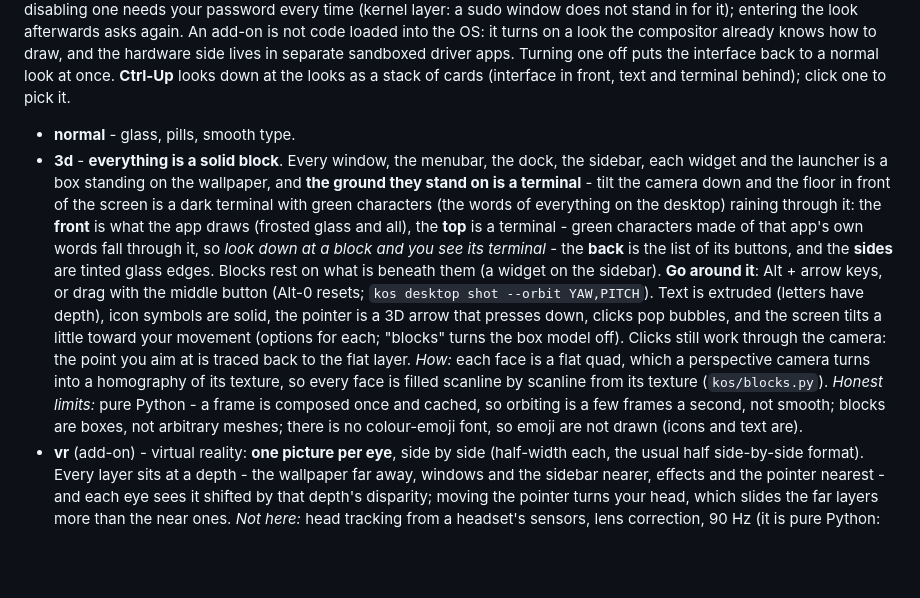
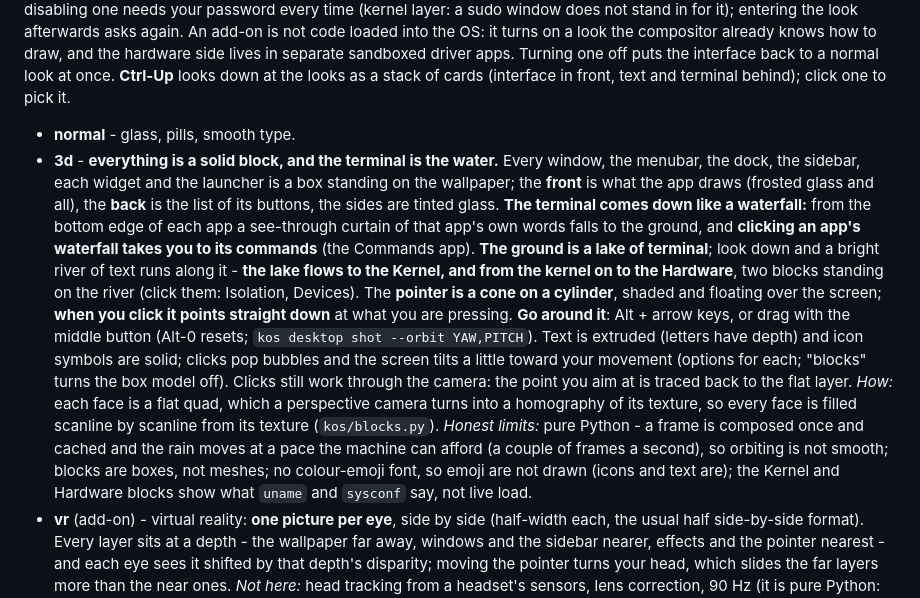
Before and after one commit to zach909/kernal-os, a Markdown page: README.md, the part around the change. Rendered like a GitHub page; blank space fills up the shorter version.

Commit message:
Docs: the waterfall, lake, kernel and hardware scene; the pointer
Co-Authored-By: Claude Sonnet 5.5 <noreply@anthropic.com>
Claude-Session: https://claude.ai/code/session_01XQjVkwS5zDuVZGJaeyFwaq

```diff
--- a/README.md
+++ b/README.md
@@ -187,16 +187,19 @@ not stand in for it); entering the look afterwards asks again. An add-on is not
 to draw, and the hardware side lives in separate sandboxed driver apps. Turning one off puts the interface back to a normal look at once. **Ctrl-Up** looks down at the looks as a stack of cards (interface in front, text and terminal behind); click one to pick it.
 
 * **normal** - glass, pills, smooth type.
-* **3d** - **everything is a solid block**. Every window, the menubar, the dock, the sidebar, each widget and the launcher is a box standing on the
-  wallpaper, and **the ground they stand on is a terminal** - tilt the camera down and the floor in front of the screen is a dark terminal with green characters (the words of everything on the desktop) raining through it: the **front** is what the app draws (frosted glass and all), the **top** is a terminal - green characters made of that app's own words
-  fall through it, so *look down at a block and you see its terminal* - the **back** is the list of its buttons, and the **sides** are tinted glass
-  edges. Blocks rest on what is beneath them (a widget on the sidebar). **Go around it**: Alt + arrow keys, or drag with the middle button
-  (Alt-0 resets; `kos desktop shot --orbit YAW,PITCH`). Text is extruded (letters have depth), icon symbols are solid, the pointer is a 3D arrow that
-  presses down, clicks pop bubbles, and the screen tilts a little toward your movement (options for each; "blocks" turns the box model off). Clicks
-  still work through the camera: the point you aim at is traced back to the flat layer. *How:* each face is a flat quad, which a perspective camera
-  turns into a homography of its texture, so every face is filled scanline by scanline from its texture (`kos/blocks.py`). *Honest limits:* pure
-  Python - a frame is composed once and cached, so orbiting is a few frames a second, not smooth; blocks are boxes, not arbitrary meshes; there is no
-  colour-emoji font, so emoji are not drawn (icons and text are).
+* **3d** - **everything is a solid block, and the terminal is the water.** Every window, the menubar, the dock, the sidebar, each widget and the launcher
+  is a box standing on the wallpaper; the **front** is what the app draws (frosted glass and all), the **back** is the list of its buttons, the sides are
+  tinted glass. **The terminal comes down like a waterfall:** from the bottom edge of each app a see-through curtain of that app's own words falls to the
+  ground, and **clicking an app's waterfall takes you to its commands** (the Commands app). **The ground is a lake of terminal**; look down and a bright
+  river of text runs along it - **the lake flows to the Kernel, and from the kernel on to the Hardware**, two blocks standing on the river
+  (click them: Isolation, Devices). The **pointer is a cone on a cylinder**, shaded and floating over the screen; **when you click it points straight
+  down** at what you are pressing. **Go around it**: Alt + arrow keys, or drag with the middle button (Alt-0 resets; `kos desktop shot --orbit
+  YAW,PITCH`). Text is extruded (letters have depth) and icon symbols are solid; clicks pop bubbles and the screen tilts a little toward your
+  movement (options for each; "blocks" turns the box model off). Clicks still work through the camera: the point you aim at is traced back to the flat
+  layer. *How:* each face is a flat quad, which a perspective camera turns into a homography of its texture, so every face is filled scanline by scanline
+  from its texture (`kos/blocks.py`). *Honest limits:* pure Python - a frame is composed once and cached and the rain moves at a pace the machine can
+  afford (a couple of frames a second), so orbiting is not smooth; blocks are boxes, not meshes; no colour-emoji font, so emoji are not drawn (icons and
+  text are); the Kernel and Hardware blocks show what `uname` and `sysconf` say, not live load.
 * **vr** (add-on) - virtual reality: **one picture per eye**, side by side (half-width each, the usual half side-by-side format). Every layer sits at a depth -
   the wallpaper far away, windows and the sidebar nearer, effects and the pointer nearest - and each eye sees it shifted by that depth's disparity;
   moving the pointer turns your head, which slides the far layers more than the near ones. *Not here:* head tracking from a headset's sensors, lens
```
Also changed, not shown: docs/ARCHITECTURE.md (+8 -1 lines).
